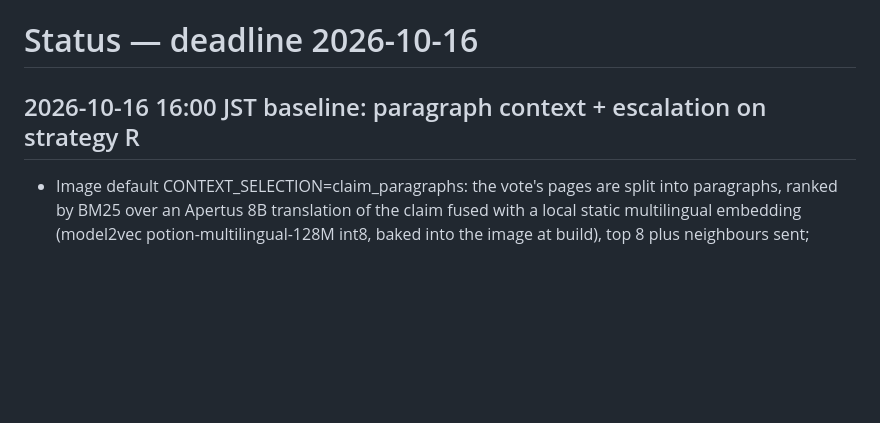
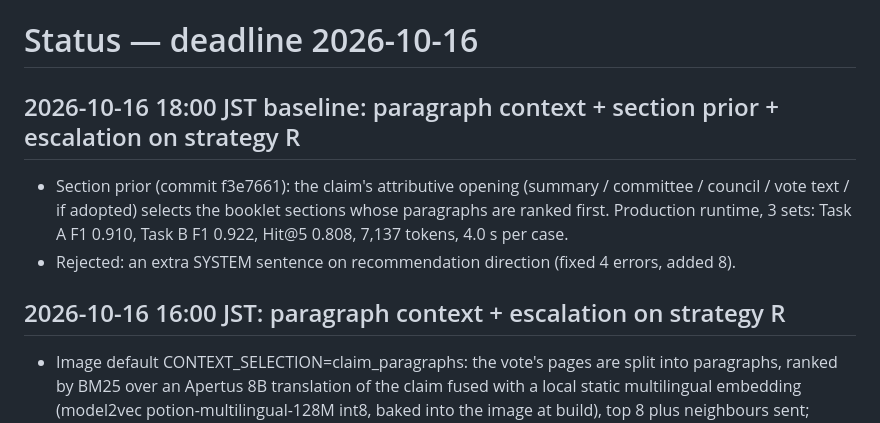
Before and after one commit to yasuhito/hackapertus-ost, a Markdown page: STATUS.md, the part around the change. Rendered like a GitHub page; blank space fills up the shorter version.

```diff
--- a/STATUS.md
+++ b/STATUS.md
@@ -1,6 +1,12 @@
 # Status — deadline 2026-10-16
 
-## 2026-10-16 16:00 JST baseline: paragraph context + escalation on strategy R
+## 2026-10-16 18:00 JST baseline: paragraph context + section prior + escalation on strategy R
+- Section prior (commit f3e7661): the claim's attributive opening (summary / committee / council /
+  vote text / if adopted) selects the booklet sections whose paragraphs are ranked first.
+  Production runtime, 3 sets: Task A F1 0.910, Task B F1 0.922, Hit@5 0.808, 7,137 tokens, 4.0 s per case.
+- Rejected: an extra SYSTEM sentence on recommendation direction (fixed 4 errors, added 8).
+
+## 2026-10-16 16:00 JST: paragraph context + escalation on strategy R
 - Image default CONTEXT_SELECTION=claim_paragraphs: the vote's pages are split into paragraphs,
   ranked by BM25 over an Apertus 8B translation of the claim fused with a local static multilingual
   embedding (model2vec potion-multilingual-128M int8, baked into the image at build), top 8 plus
```
Also changed, not shown: docs/single-call-results-2026-10-16.md (+11 -0 lines).
